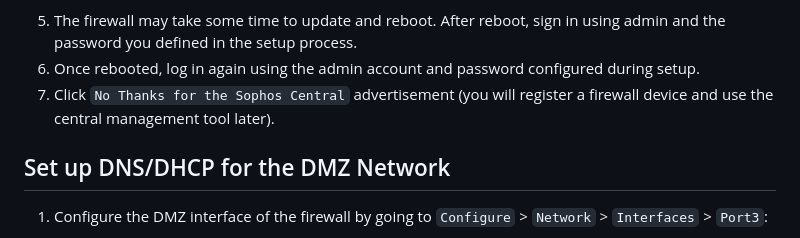
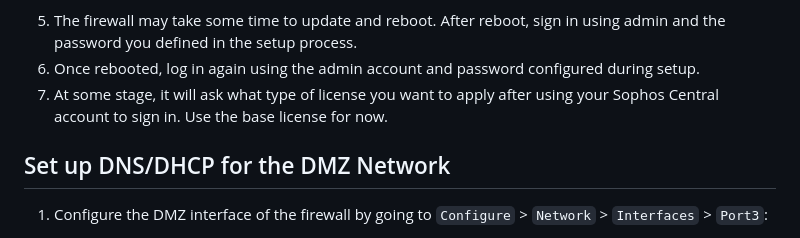
Before and after one commit to zebra-acrobatic/c4-intro-network-sec-doc, a Markdown page: guides/AT1-04-guide.md, the part around the change. Rendered like a GitHub page.

Commit message:
Revise license selection step in setup guide
Updated instructions for Sophos Central license selection.

```diff
--- a/guides/AT1-04-guide.md
+++ b/guides/AT1-04-guide.md
@@ -105,7 +105,7 @@ Use the same virtual machine image for PC-B as PC-A.
   * Press Finish to complete the initial setup wizard. It may reboot.
 5.	The firewall may take some time to update and reboot. After reboot, sign in using admin and the password you defined in the setup process.
 6.	Once rebooted, log in again using the admin account and password configured during setup.
-7.	Click `No Thanks for the Sophos Central` advertisement (you will register a firewall device and use the central management tool later).
+7.	At some stage, it will ask what type of license you want to apply after using your Sophos Central account to sign in. Use the base license for now.
 
 ## Set up DNS/DHCP for the DMZ Network
 1. Configure the DMZ interface of the firewall by going to `Configure` > `Network` > `Interfaces` > `Port3`:
```
